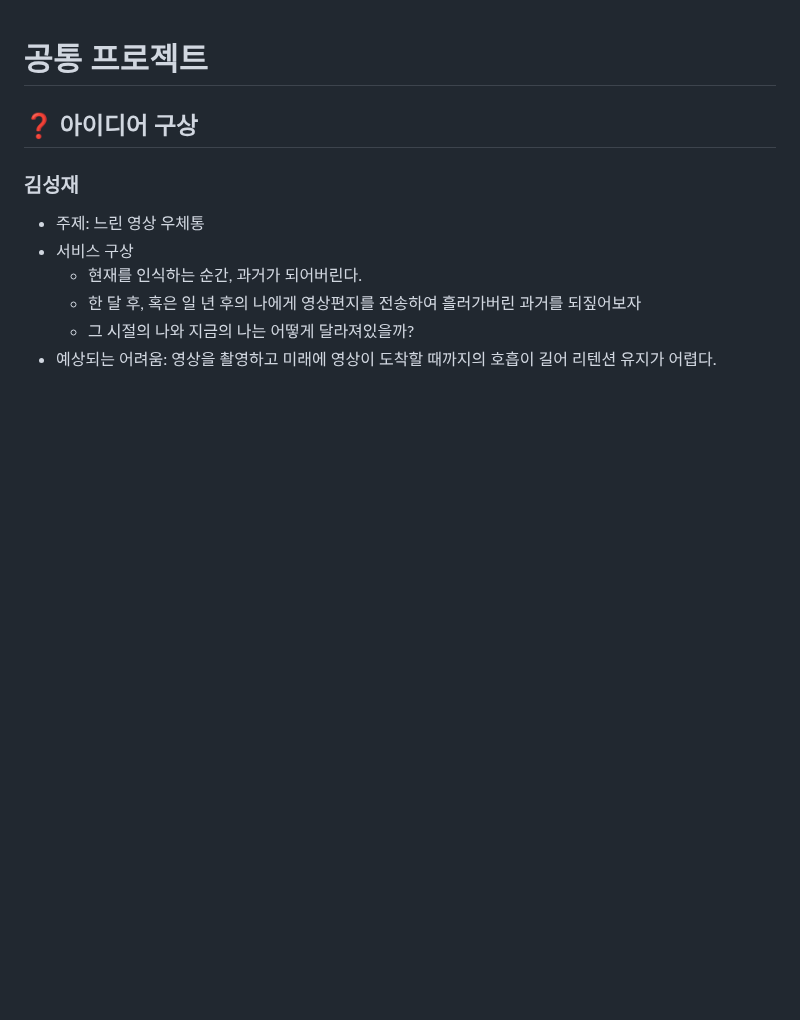
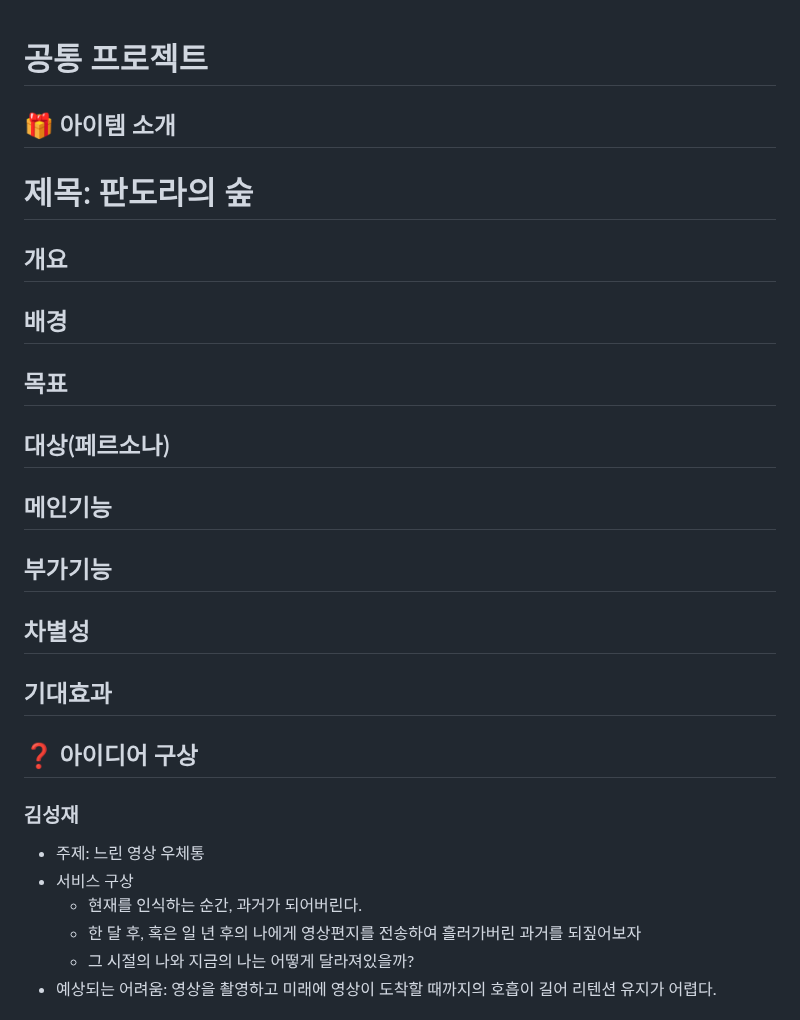
Before and after one commit to westyunn/foresofpandora, a Markdown page: README.md, the part around the change. GitHub-like rendering; blank space fills up the shorter version.

Commit message:
docs: 아이디어 소개 템플릿 추가

```diff
--- a/README.md
+++ b/README.md
@@ -1,4 +1,25 @@
 # 공통 프로젝트
+
+## 🎁 아이템 소개
+
+# 제목: 판도라의 숲
+
+## 개요
+
+## 배경
+
+## 목표
+
+## 대상(페르소나)
+
+## 메인기능
+
+## 부가기능
+
+## 차별성
+
+## 기대효과
+
 
 ## ❓ 아이디어 구상
 
```
